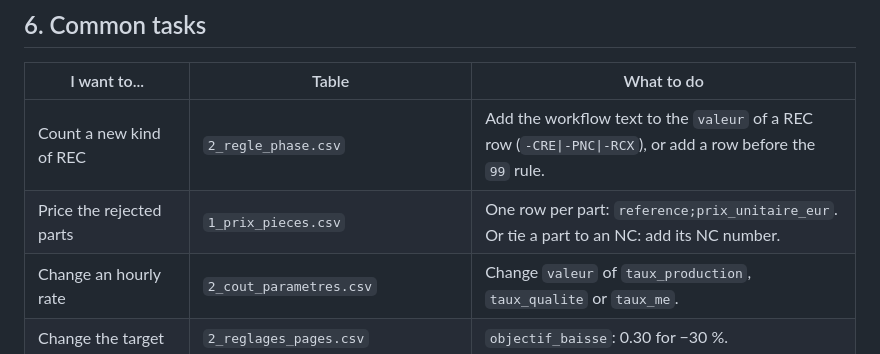
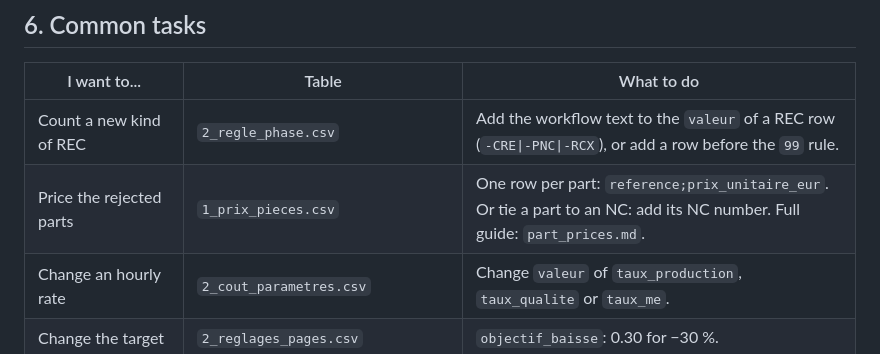
Before and after one commit to moudimash99/FTO2_NC_handover, a Markdown page: docs/config.md, the part around the change. Drawn GitHub-style.

```diff
--- a/docs/config.md
+++ b/docs/config.md
@@ -247,7 +247,7 @@ The defects are sorted in three layers: **category** (e.g. Erreur Branchement)
 | I want to... | Table | What to do |
 |---|---|---|
 | Count a new kind of REC | `2_regle_phase.csv` | Add the workflow text to the `valeur` of a REC row (`-CRE\|-PNC\|-RCX`), or add a row before the `99` rule. |
-| Price the rejected parts | `1_prix_pieces.csv` | One row per part: `reference;prix_unitaire_eur`. Or tie a part to an NC: add its NC number. |
+| Price the rejected parts | `1_prix_pieces.csv` | One row per part: `reference;prix_unitaire_eur`. Or tie a part to an NC: add its NC number. Full guide: `part_prices.md`. |
 | Change an hourly rate | `2_cout_parametres.csv` | Change `valeur` of `taux_production`, `taux_qualite` or `taux_me`. |
 | Change the target | `2_reglages_pages.csv` | `objectif_baisse`: 0.30 for −30 %. |
 | Add a product | `2_regle_produit.csv`, then `2_produits_plan.csv` | A rule that recognises it, then its name in the plan. |
```
Also changed, not shown: README.md (+1 -0 lines), docs/part_prices.md (added, +101 -0 lines).
